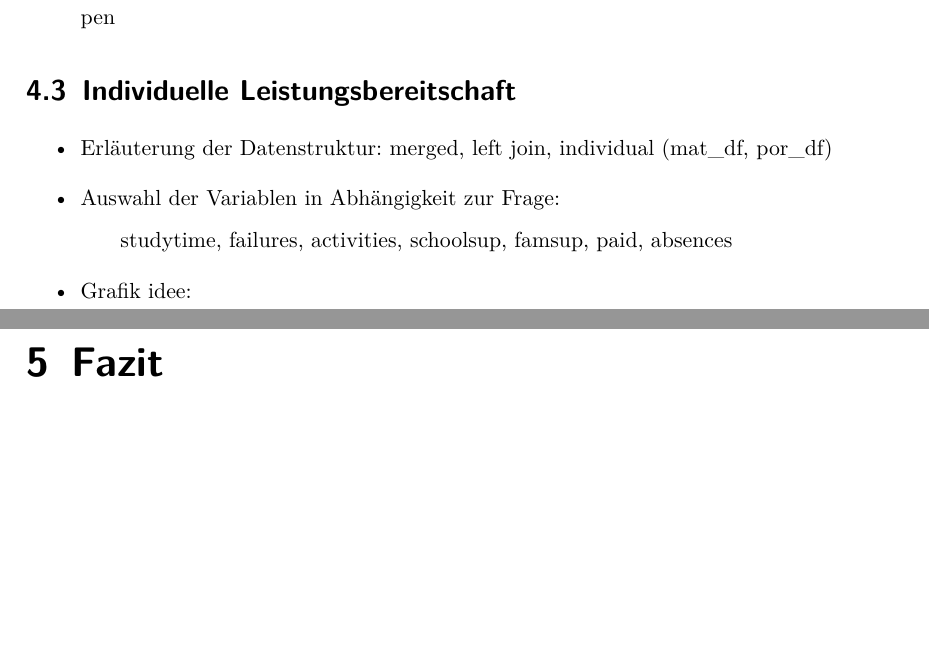
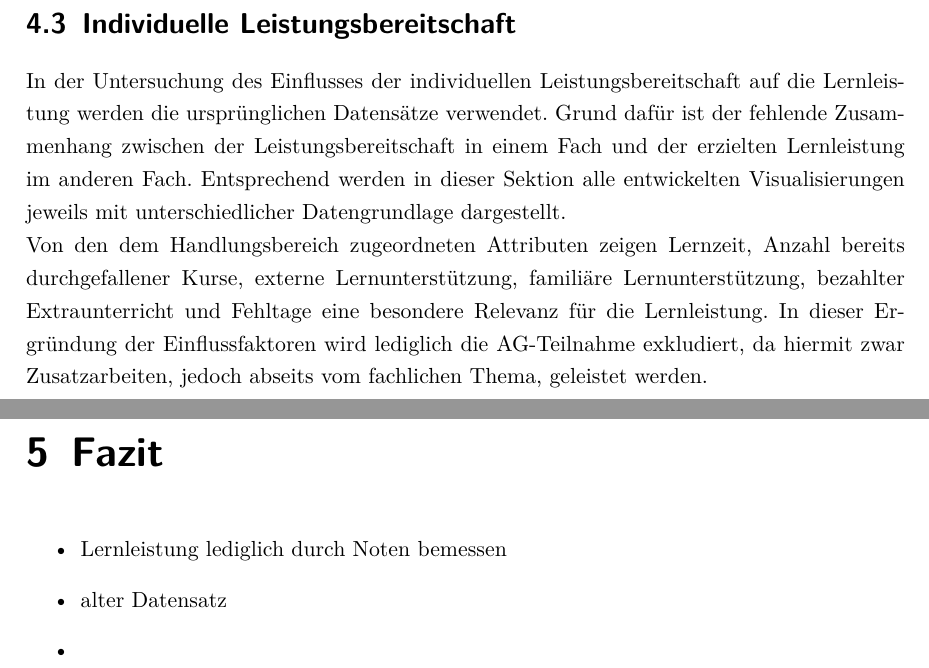
Before and after one commit to LeonHenne/NAK-Reporting, a LaTeX document (hausarbeit.tex, which reads chapter/04_Untersuchung.tex, chapter/06_fazit.tex): two parts of pages 10 and 11 of 15, joined at a grey line, cut so that both start at the same text, the shorter picture padded with empty space. Compiled offline with pdfLaTeX.

Commit message:
finalize research plans, renaming variables

```diff
--- a/chapter/04_Untersuchung.tex
+++ b/chapter/04_Untersuchung.tex
@@ -40 +32,0 @@ Daher werden dazu diese beiden Attribute für die Untersuchung ausgewählt.
-\end{itemize}
@@ -41,9 +48,15 @@ Daher werden dazu diese beiden Attribute für die Untersuchung ausgewählt.
 
 \section{Individuelle Leistungsbereitschaft}
 
-\begin{itemize}
-    \item Erläuterung der Datenstruktur: merged, left join, individual (mat\_df, por\_df)
-    \item Auswahl der Variablen in Abhängigkeit zur Frage:
-    \subitem studytime, failures, activities, schoolsup, famsup, paid, absences
-    \item Grafik idee:
-\end{itemize}
+% \item Erläuterung der Datenstruktur: merged, left join, individual (mat\_df, por\_df)
+In der Untersuchung des Einflusses der individuellen Leistungsbereitschaft auf die Lernleistung werden die ursprünglichen Datensätze verwendet.
+Grund dafür ist der fehlende Zusammenhang zwischen der Leistungsbereitschaft in einem Fach und der erzielten Lernleistung im anderen Fach.
+Entsprechend werden in dieser Sektion alle entwickelten Visualisierungen jeweils mit unterschiedlicher Datengrundlage dargestellt.
+
+% \item Auswahl der Variablen in Abhängigkeit zur Frage:
+    % \subitem studytime, failures, activities, schoolsup, famsup, paid, absences
+Von den dem Handlungsbereich zugeordneten Attributen zeigen Lernzeit, Anzahl bereits durchgefallener Kurse, externe
+Lernunterstützung, familiäre Lernunterstützung, bezahlter Extraunterricht und Fehltage eine besondere Relevanz für die Lernleistung.
+In dieser Ergründung der Einflussfaktoren wird lediglich die AG-Teilnahme exkludiert, da hiermit zwar Zusatzarbeiten, jedoch abseits vom fachlichen Thema, geleistet werden.
+
+% \item Grafik idee:
--- a/chapter/06_fazit.tex
+++ b/chapter/06_fazit.tex
@@ -1 +1,8 @@
 \chapter[Fazit]{Fazit}
+
+
+\begin{itemize}
+    \item Lernleistung lediglich durch Noten bemessen
+    \item alter Datensatz
+    \item
+\end{itemize}
```
Also changed, not shown: chapter/02_Zielsetzung.tex (+1 -1 lines), tables/attributes.tex (+2 -1 lines), tables/data_summary.tex (+1 -1 lines), hausarbeit.pdf, chapter/04_Untersuchung.tex (32 more changed lines), 1 other file.
